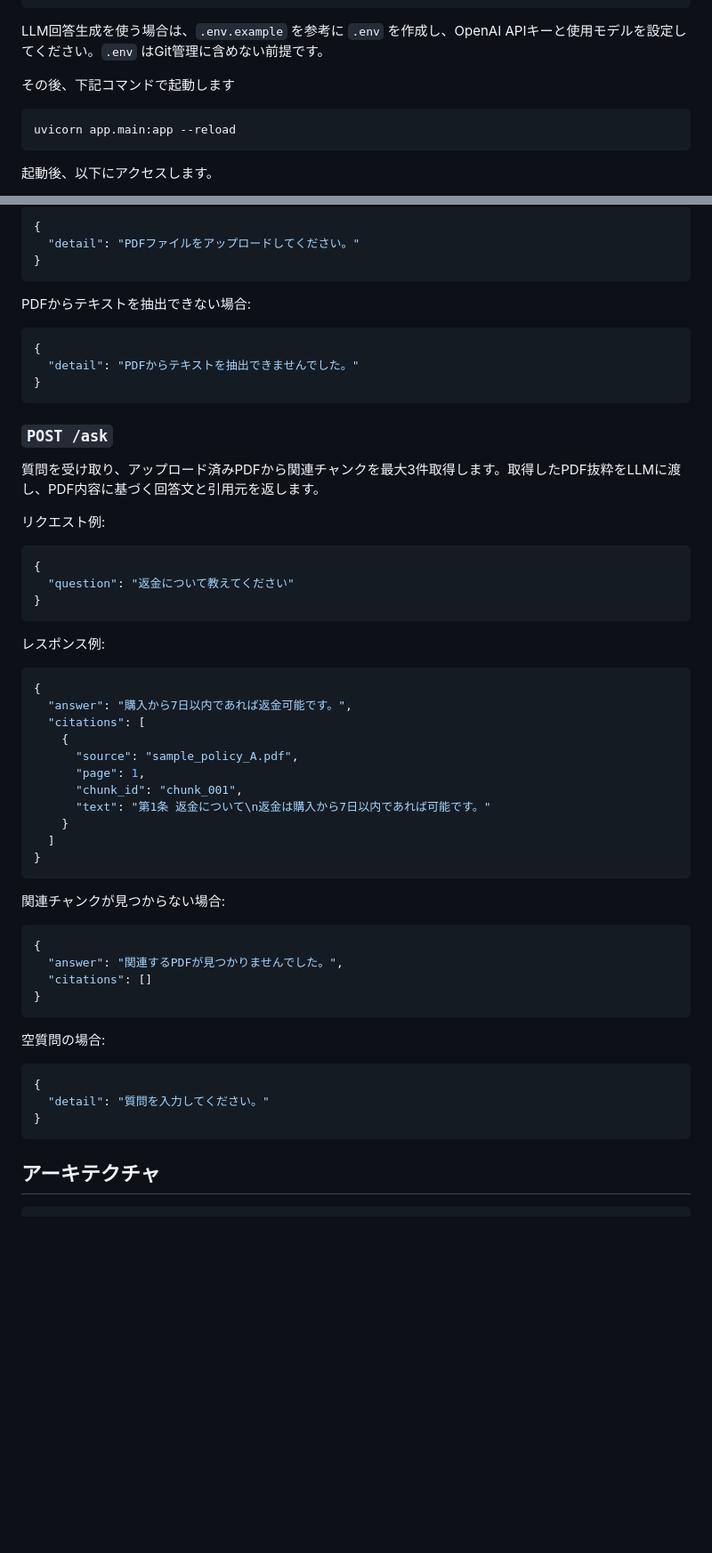
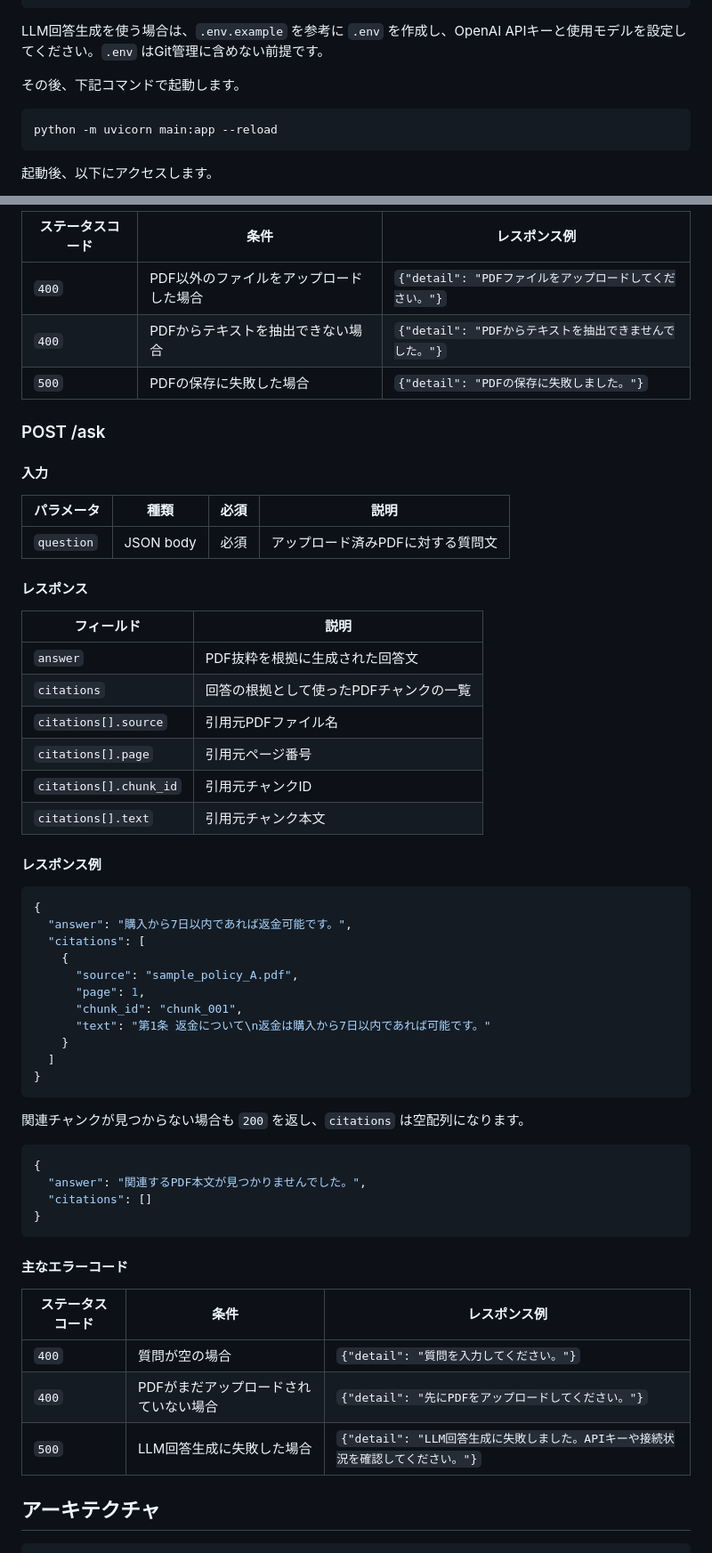
Before and after one commit to jomoto-dev/jomoto-portfolio-FAQchatbot, a Markdown page: README.md, 2 parts joined by grey strips. Shown at 89% size. Rendered like a GitHub page; blank space fills up the shorter version.

````diff
--- a/README.md
+++ b/README.md
@@ -79,10 +71,10 @@ pip install -r requirements.txt
 
 LLM回答生成を使う場合は、`.env.example` を参考に `.env` を作成し、OpenAI APIキーと使用モデルを設定してください。`.env` はGit管理に含めない前提です。
 
-その後、下記コマンドで起動します
+その後、下記コマンドで起動します。
 
 ```
-uvicorn app.main:app --reload
+python -m uvicorn main:app --reload
 ```
 
 起動後、以下にアクセスします。
@@ -215,31 +259,30 @@ PDF以外をアップロードした場合:
 
-```json
-{
-  "detail": "PDFファイルをアップロードしてください。"
-}
-```
+| ステータスコード | 条件 | レスポンス例 |
+|---|---|---|
+| `400` | PDF以外のファイルをアップロードした場合 | `{"detail": "PDFファイルをアップロードしてください。"}` |
+| `400` | PDFからテキストを抽出できない場合 | `{"detail": "PDFからテキストを抽出できませんでした。"}` |
+| `500` | PDFの保存に失敗した場合 | `{"detail": "PDFの保存に失敗しました。"}` |
 
-PDFからテキストを抽出できない場合:
+### POST /ask
 
-```json
-{
-  "detail": "PDFからテキストを抽出できませんでした。"
-}
-```
+#### 入力
 
-### `POST /ask`
+| パラメータ | 種類 | 必須 | 説明 |
+|---|---|---|---|
+| `question` | JSON body | 必須 | アップロード済みPDFに対する質問文 |
 
-質問を受け取り、アップロード済みPDFから関連チャンクを最大3件取得します。取得したPDF抜粋をLLMに渡し、PDF内容に基づく回答文と引用元を返します。
+#### レスポンス
 
-リクエスト例:
+| フィールド | 説明 |
+|---|---|
+| `answer` | PDF抜粋を根拠に生成された回答文 |
+| `citations` | 回答の根拠として使ったPDFチャンクの一覧 |
+| `citations[].source` | 引用元PDFファイル名 |
+| `citations[].page` | 引用元ページ番号 |
+| `citations[].chunk_id` | 引用元チャンクID |
+| `citations[].text` | 引用元チャンク本文 |
 
-```json
-{
-  "question": "返金について教えてください"
-}
-```
-
-レスポンス例:
+#### レスポンス例
 
 ```json
 {
@@ -255,22 +298,22 @@ PDFからテキストを抽出できない場合:
 }
 ```
 
-関連チャンクが見つからない場合:
+関連チャンクが見つからない場合も `200` を返し、`citations` は空配列になります。
 
 ```json
 {
-  "answer": "関連するPDFが見つかりませんでした。",
+  "answer": "関連するPDF本文が見つかりませんでした。",
   "citations": []
 }
 ```
 
-空質問の場合:
+#### 主なエラーコード
 
-```json
-{
-  "detail": "質問を入力してください。"
-}
-```
+| ステータスコード | 条件 | レスポンス例 |
+|---|---|---|
+| `400` | 質問が空の場合 | `{"detail": "質問を入力してください。"}` |
+| `400` | PDFがまだアップロードされていない場合 | `{"detail": "先にPDFをアップロードしてください。"}` |
+| `500` | LLM回答生成に失敗した場合 | `{"detail": "LLM回答生成に失敗しました。APIキーや接続状況を確認してください。"}` |
 
 ## アーキテクチャ
 
````
Also changed, not shown: other parts of README.md (+85 -54 lines).
